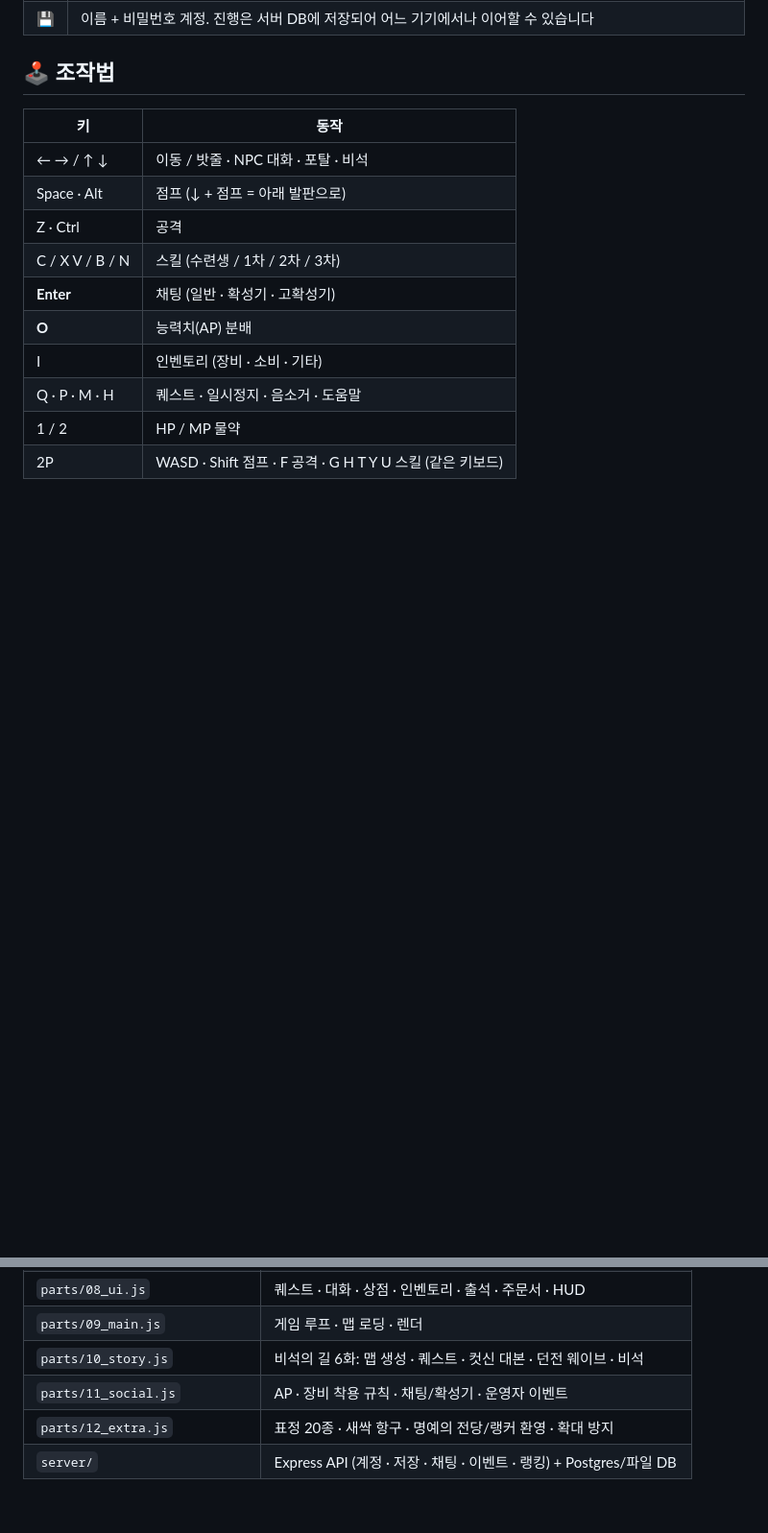
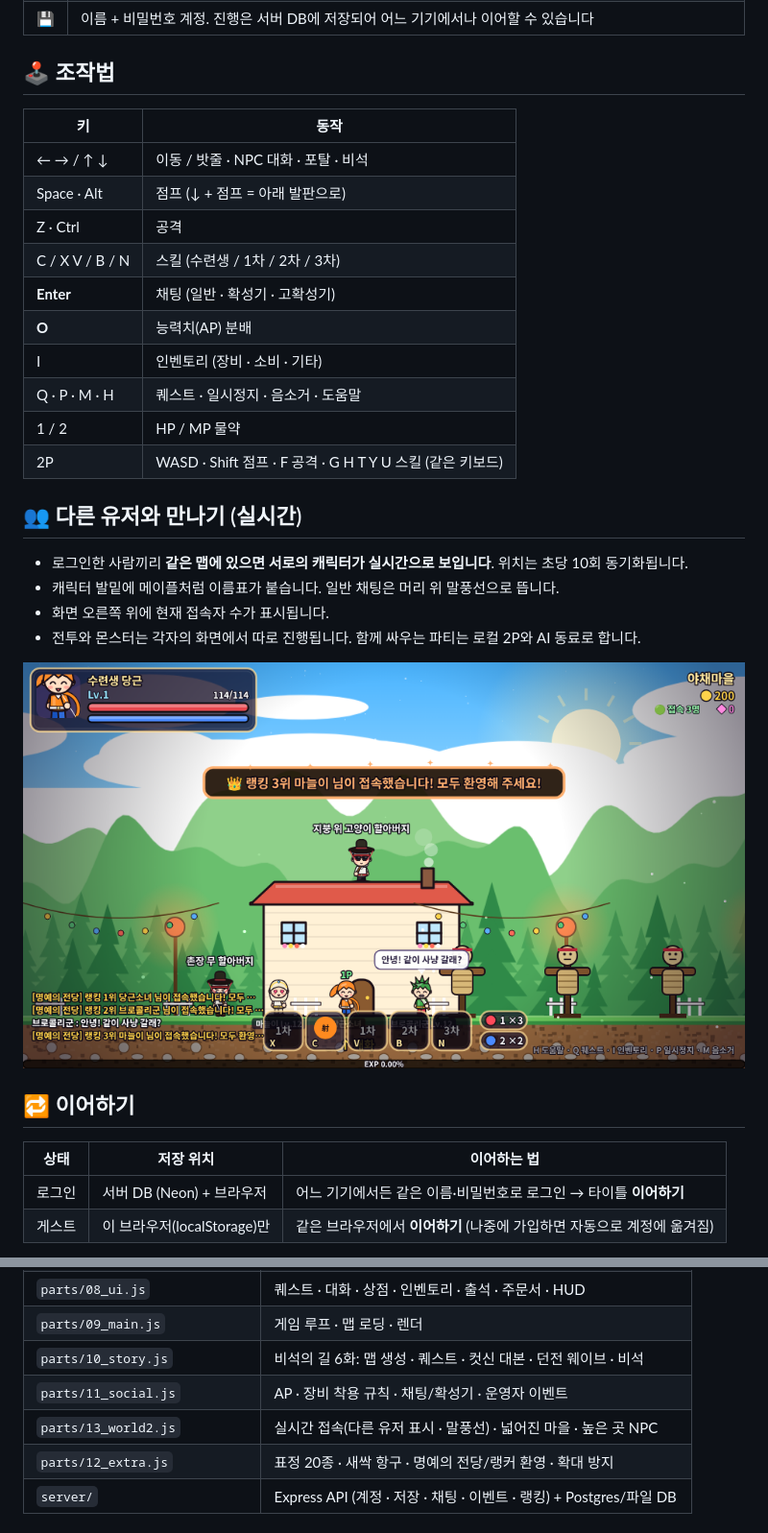
Before and after one commit to kaki5507/chaegeundamdam-online, a Markdown page: README.md, 2 parts joined by grey strips. Shown at 96% size. GitHub-like rendering; pictures changed too: docs/img/27-meet-players.png (added); blank space fills up the shorter version.

Commit message:
docs: 만남·이어하기·넓어진 마을 가이드와 스크린샷
Co-Authored-By: Claude Opus 5.5 <noreply@anthropic.com>
Claude-Session: https://claude.ai/code/session_017L5bMY4jqJu3Rbzbdg4ZwK

```diff
--- a/README.md
+++ b/README.md
@@ -44,3 +45,20 @@
 | Q · P · M · H | 퀘스트 · 일시정지 · 음소거 · 도움말 |
 | 1 / 2 | HP / MP 물약 |
 | 2P | WASD · Shift 점프 · F 공격 · G H T Y U 스킬 (같은 키보드) |
+
+## 👥 다른 유저와 만나기 (실시간)
+
+- 로그인한 사람끼리 **같은 맵에 있으면 서로의 캐릭터가 실시간으로 보입니다**. 위치는 초당 10회 동기화됩니다.
+- 캐릭터 발밑에 메이플처럼 이름표가 붙습니다. 일반 채팅은 머리 위 말풍선으로 뜹니다.
+- 화면 오른쪽 위에 현재 접속자 수가 표시됩니다.
+- 전투와 몬스터는 각자의 화면에서 따로 진행됩니다. 함께 싸우는 파티는 로컬 2P와 AI 동료로 합니다.
+
+![meet](docs/img/27-meet-players.png)
+
+## 🔁 이어하기
+
+| 상태 | 저장 위치 | 이어하는 법 |
+|---|---|---|
+| 로그인 | 서버 DB (Neon) + 브라우저 | 어느 기기에서든 같은 이름·비밀번호로 로그인 → 타이틀 **이어하기** |
+| 게스트 | 이 브라우저(localStorage)만 | 같은 브라우저에서 **이어하기** (나중에 가입하면 자동으로 계정에 옮겨짐) |
+
@@ -208,6 +241,7 @@ pip install playwright && python3 tests/test_story_social.py   # 게임 시뮬
 | `parts/09_main.js` | 게임 루프 · 맵 로딩 · 렌더 |
 | `parts/10_story.js` | 비석의 길 6화: 맵 생성 · 퀘스트 · 컷신 대본 · 던전 웨이브 · 비석 |
 | `parts/11_social.js` | AP · 장비 착용 규칙 · 채팅/확성기 · 운영자 이벤트 |
+| `parts/13_world2.js` | 실시간 접속(다른 유저 표시 · 말풍선) · 넓어진 마을 · 높은 곳 NPC |
 | `parts/12_extra.js` | 표정 20종 · 새싹 항구 · 명예의 전당/랭커 환영 · 확대 방지 |
 | `server/` | Express API (계정 · 저장 · 채팅 · 이벤트 · 랭킹) + Postgres/파일 DB |
 
```
Also changed, not shown: other parts of README.md (+17 -1 lines), docs/img/28-town-park.png (added), docs/img/29-town-balloon.png (added), 2 other files.
